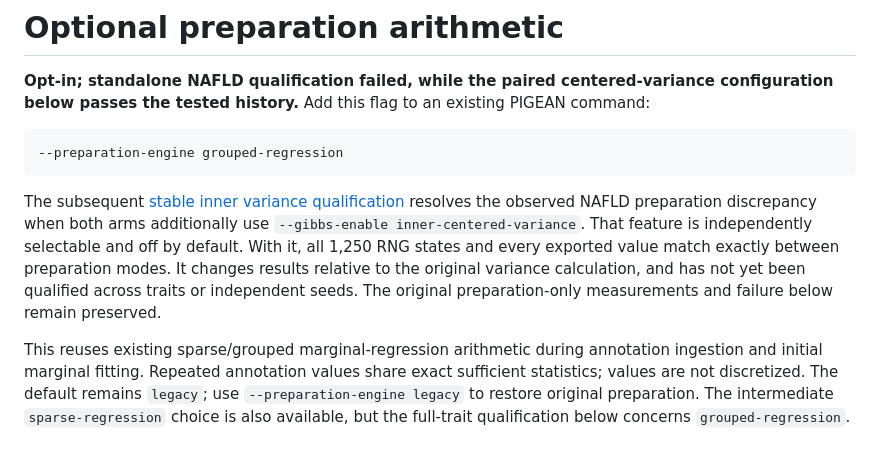
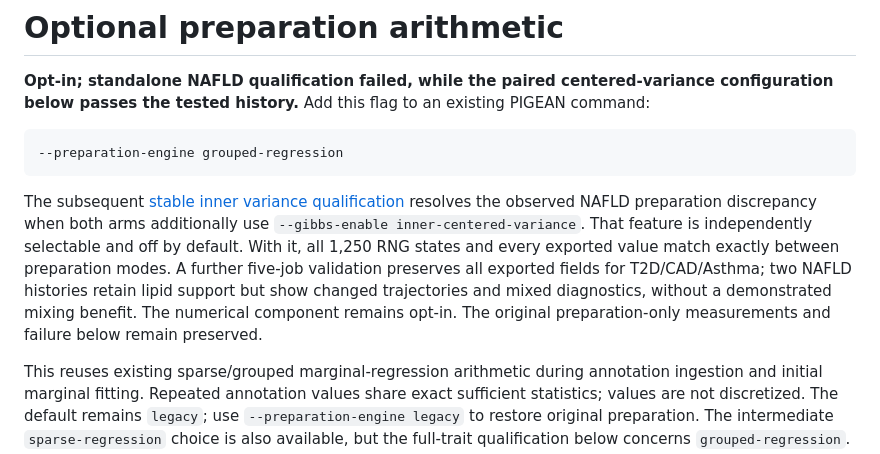
Before and after one commit to flannick/pigean, a Markdown page: docs/PREPARATION_ARITHMETIC.md, the part around the change. Rendered like a GitHub page.

````diff
--- a/docs/PREPARATION_ARITHMETIC.md
+++ b/docs/PREPARATION_ARITHMETIC.md
@@ -6,7 +6,7 @@
 --preparation-engine grouped-regression
 ```
 
-The subsequent [stable inner variance qualification](INNER_CENTERED_VARIANCE.md) resolves the observed NAFLD preparation discrepancy when both arms additionally use `--gibbs-enable inner-centered-variance`. That feature is independently selectable and off by default. With it, all 1,250 RNG states and every exported value match exactly between preparation modes. It changes results relative to the original variance calculation, and has not yet been qualified across traits or independent seeds. The original preparation-only measurements and failure below remain preserved.
+The subsequent [stable inner variance qualification](INNER_CENTERED_VARIANCE.md) resolves the observed NAFLD preparation discrepancy when both arms additionally use `--gibbs-enable inner-centered-variance`. That feature is independently selectable and off by default. With it, all 1,250 RNG states and every exported value match exactly between preparation modes. A further five-job validation preserves all exported fields for T2D/CAD/Asthma; two NAFLD histories retain lipid support but show changed trajectories and mixed diagnostics, without a demonstrated mixing benefit. The numerical component remains opt-in. The original preparation-only measurements and failure below remain preserved.
 
 This reuses existing sparse/grouped marginal-regression arithmetic during annotation ingestion and initial marginal fitting. Repeated annotation values share exact sufficient statistics; values are not discretized. The default remains `legacy`; use `--preparation-engine legacy` to restore original preparation. The intermediate `sparse-regression` choice is also available, but the full-trait qualification below concerns `grouped-regression`.
 
````
Also changed, not shown: docs/INNER_CENTERED_VARIANCE.md (+30 -1 lines).
